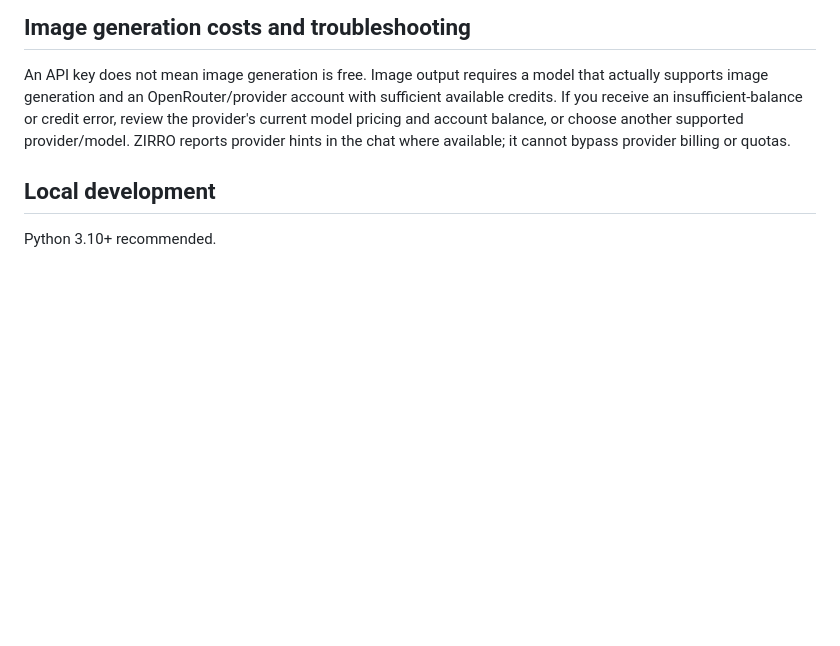
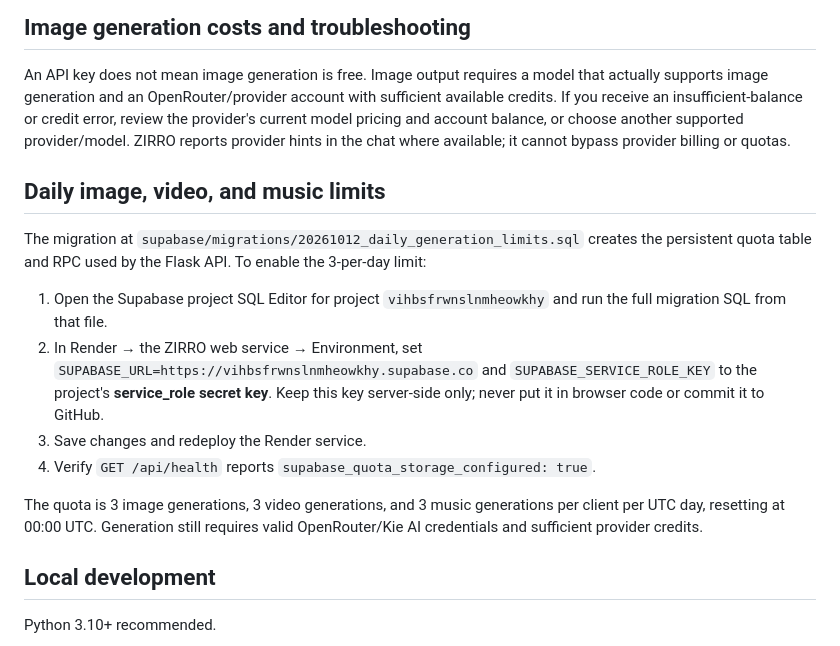
Before and after one commit to emzaro731-byte/zirro, a Markdown page: README.md, the part around the change. GitHub-like rendering; blank space fills up the shorter version.

Commit message:
Document setup for persistent daily generation limits

```diff
--- a/README.md
+++ b/README.md
@@ -49,6 +49,17 @@
 
 An API key does not mean image generation is free. Image output requires a model that actually supports image generation and an OpenRouter/provider account with sufficient available credits. If you receive an insufficient-balance or credit error, review the provider's current model pricing and account balance, or choose another supported provider/model. ZIRRO reports provider hints in the chat where available; it cannot bypass provider billing or quotas.
 
+## Daily image, video, and music limits
+
+The migration at `supabase/migrations/20261012_daily_generation_limits.sql` creates the persistent quota table and RPC used by the Flask API. To enable the 3-per-day limit:
+
+1. Open the Supabase project SQL Editor for project `vihbsfrwnslnmheowkhy` and run the full migration SQL from that file.
+2. In Render → the ZIRRO web service → Environment, set `SUPABASE_URL=https://vihbsfrwnslnmheowkhy.supabase.co` and `SUPABASE_SERVICE_ROLE_KEY` to the project's **service_role secret key**. Keep this key server-side only; never put it in browser code or commit it to GitHub.
+3. Save changes and redeploy the Render service.
+4. Verify `GET /api/health` reports `supabase_quota_storage_configured: true`.
+
+The quota is 3 image generations, 3 video generations, and 3 music generations per client per UTC day, resetting at 00:00 UTC. Generation still requires valid OpenRouter/Kie AI credentials and sufficient provider credits.
+
 ## Local development
 
 Python 3.10+ recommended.
```
